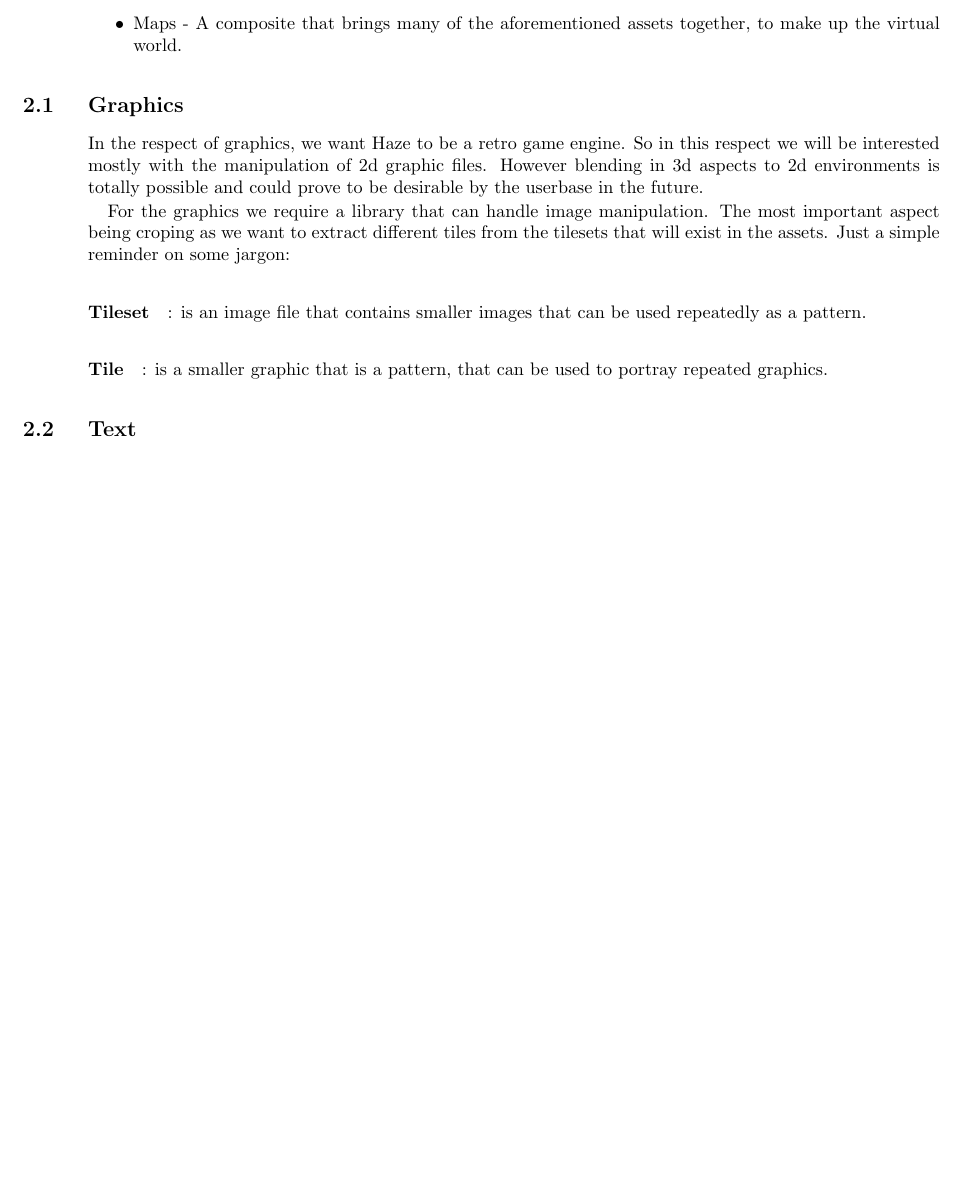
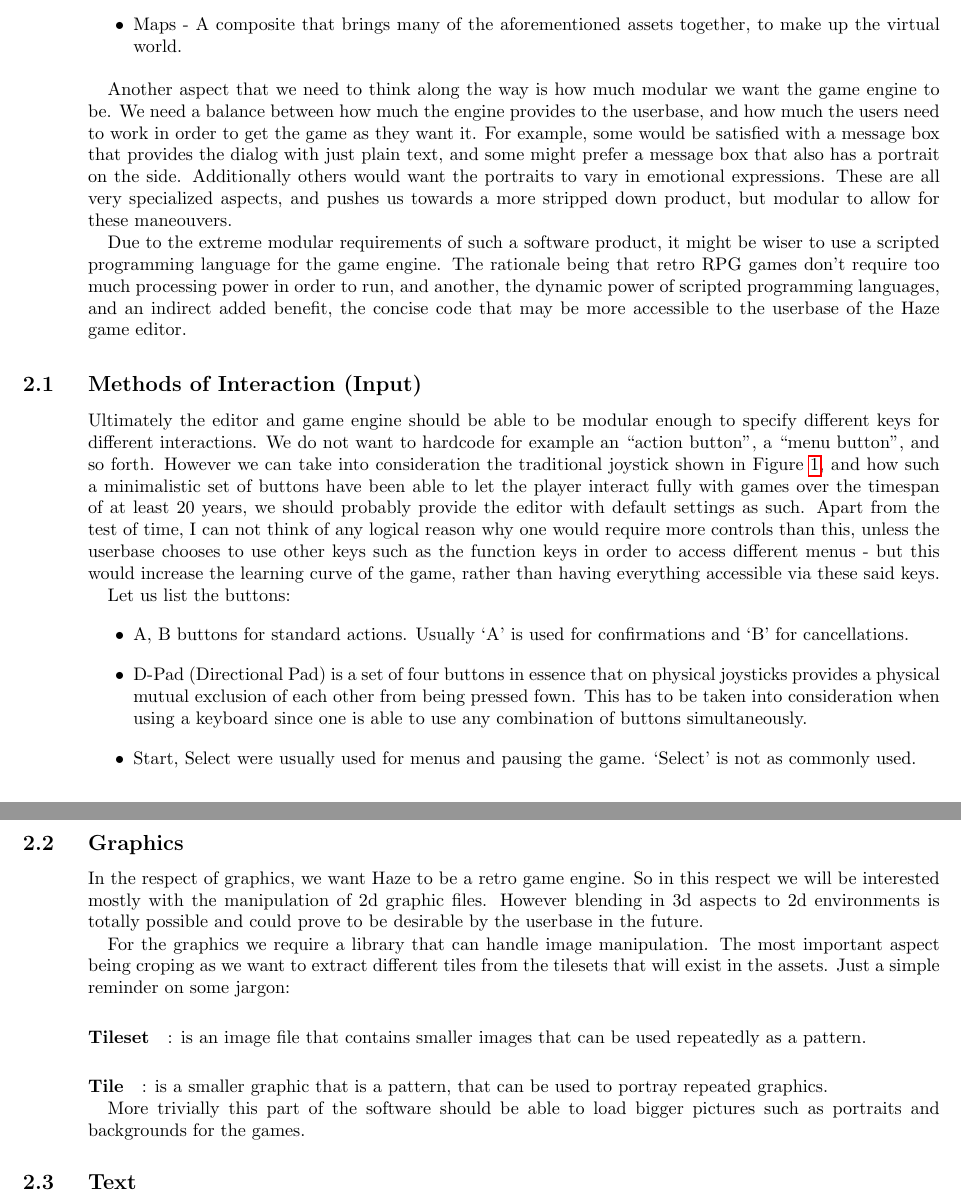
Before and after one commit to psyomn/notes, a LaTeX document (haze/document/core.tex, which reads haze/document/analysis.tex, haze/document/conf/macros.tex): part of page 4 of 7 before the commit and two parts of pages 4 and 5 of 11 after it, the two joined at a grey line, cut so that both start at the same text, the shorter picture padded with empty space. Compiled offline with pdfLaTeX.

Commit message:
Added more explanation. Found more questions

```diff
--- a/haze/document/analysis.tex
+++ b/haze/document/analysis.tex
@@ -19,3 +20,36 @@ anything else that falls into this category.
 \item Text - Anything that can be written down in a natural language.
 \item Maps - A composite that brings many of the aforementioned assets
 together, to make up the virtual world.
+\end{itemize}
+
+Another aspect that we need to think along the way is how much modular we want
+the game engine to be. We need a balance between how much the engine provides
+to the userbase, and how much the users need to work in order to get the game
+as they want it. For example, some would be satisfied with a message box that
+provides the dialog with just plain text, and some might prefer a message box
+that also has a portrait on the side. Additionally others would want the
+portraits to vary in emotional expressions. These are all very specialized
+aspects, and pushes us towards a more stripped down product, but modular to
+allow for these maneouvers.
+
+Due to the extreme modular requirements of such a software product, it might be
+wiser to use a scripted programming language for the game engine. The rationale
+being that retro RPG games don't require too much processing power in order to
+run, and another, the dynamic power of scripted programming languages, and an
+indirect added benefit, the concise code that may be more accessible to the
+userbase of the Haze game editor.
+
+\subsection{Methods of Interaction (Input)}
+
+Ultimately the editor and game engine should be able to be modular enough to
+specify different keys for different interactions. We do not want to hardcode
+for example an ``action button'', a ``menu button'', and so forth. However we
+can take into consideration the traditional joystick shown in Figure
+\ref{misc:joy}, and how such a minimalistic set of buttons have been able to
+let the player interact fully with games over the timespan of at least 20 years,
+we should probably provide the editor with default settings as such. Apart from
+the test of time, I can not think of any logical reason why one would require
+more controls than this, unless the userbase chooses to use other keys such as
+the function keys in order to access different menus - but this would increase
+the learning curve of the game, rather than having everything accessible via
+these said keys.
@@ -22,3 +62,13 @@ together, to make up the virtual world.
+Let us list the buttons:
+\begin{itemize}
+\item{A, B} buttons for standard actions. Usually `A' is used for confirmations
+and `B' for cancellations.
+\item{D-Pad (Directional Pad)} is a set of four buttons in essence that on
+physical joysticks provides a physical mutual exclusion of each other from
+being pressed fown. This has to be taken into consideration when using a
+keyboard since one is able to use any combination of buttons simultaneously.
+\item{Start, Select} were usually used for menus and pausing the game. `Select'
+is not as commonly used.
 \end{itemize}
 
 \subsection{Graphics}
@@ -38,6 +88,9 @@ used repeatedly as a pattern.
 
 \paragraph{Tile}: is a smaller graphic that is a pattern, that can be used to
 portray repeated graphics.
+
+More trivially this part of the software should be able to load bigger pictures
+such as portraits and backgrounds for the games.
 
 \subsection{Text}
 
--- a/haze/document/conf/macros.tex
+++ b/haze/document/conf/macros.tex
@@ -13,3 +13,12 @@
   \parbox{0.93\textwidth}{
     #1
   }}}
+
+% Quick way for adding figures
+\newcommand{\psyfig}[4]{
+  \begin{figure}[hb]
+  \centering
+  \includegraphics[width=#4]{#1}
+  \caption{#2}
+  \label{#3}
+  \end{figure}}
```
Also changed, not shown: haze/document/introduction.tex (+15 -0 lines), haze/document/analysis.tex (34 more changed lines), 2 other files.
